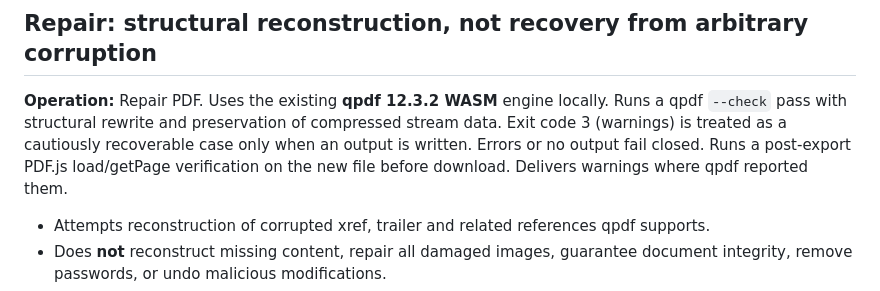
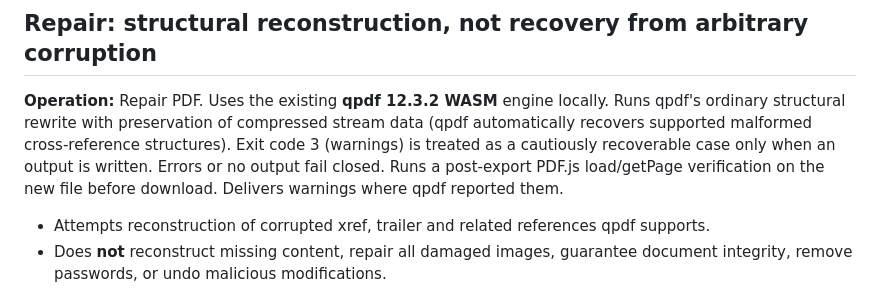
Before and after one commit to ZubaerAhmed13/zubaer-ahmed-PDF-TEST, a Markdown page: docs/PHASE5_REDACTION_REPAIR.md, the part around the change. Drawn GitHub-style.

Commit message:
Use qpdf normal rewrite for repair and preserve truthful repair-specific failure reports

```diff
--- a/docs/PHASE5_REDACTION_REPAIR.md
+++ b/docs/PHASE5_REDACTION_REPAIR.md
@@ -19,7 +19,7 @@ Security invariant: **a new, clean PDFDocument is built exclusively from PNG ima
 
 ## Repair: structural reconstruction, not recovery from arbitrary corruption
 
-**Operation:** Repair PDF. Uses the existing **qpdf 12.3.2 WASM** engine locally. Runs a qpdf `--check` pass with structural rewrite and preservation of compressed stream data. Exit code 3 (warnings) is treated as a cautiously recoverable case only when an output is written. Errors or no output fail closed. Runs a post-export PDF.js load/getPage verification on the new file before download. Delivers warnings where qpdf reported them.
+**Operation:** Repair PDF. Uses the existing **qpdf 12.3.2 WASM** engine locally. Runs qpdf's ordinary structural rewrite with preservation of compressed stream data (qpdf automatically recovers supported malformed cross-reference structures). Exit code 3 (warnings) is treated as a cautiously recoverable case only when an output is written. Errors or no output fail closed. Runs a post-export PDF.js load/getPage verification on the new file before download. Delivers warnings where qpdf reported them.
 
 - Attempts reconstruction of corrupted xref, trailer and related references qpdf supports.
 - Does **not** reconstruct missing content, repair all damaged images, guarantee document integrity, remove passwords, or undo malicious modifications.
```
